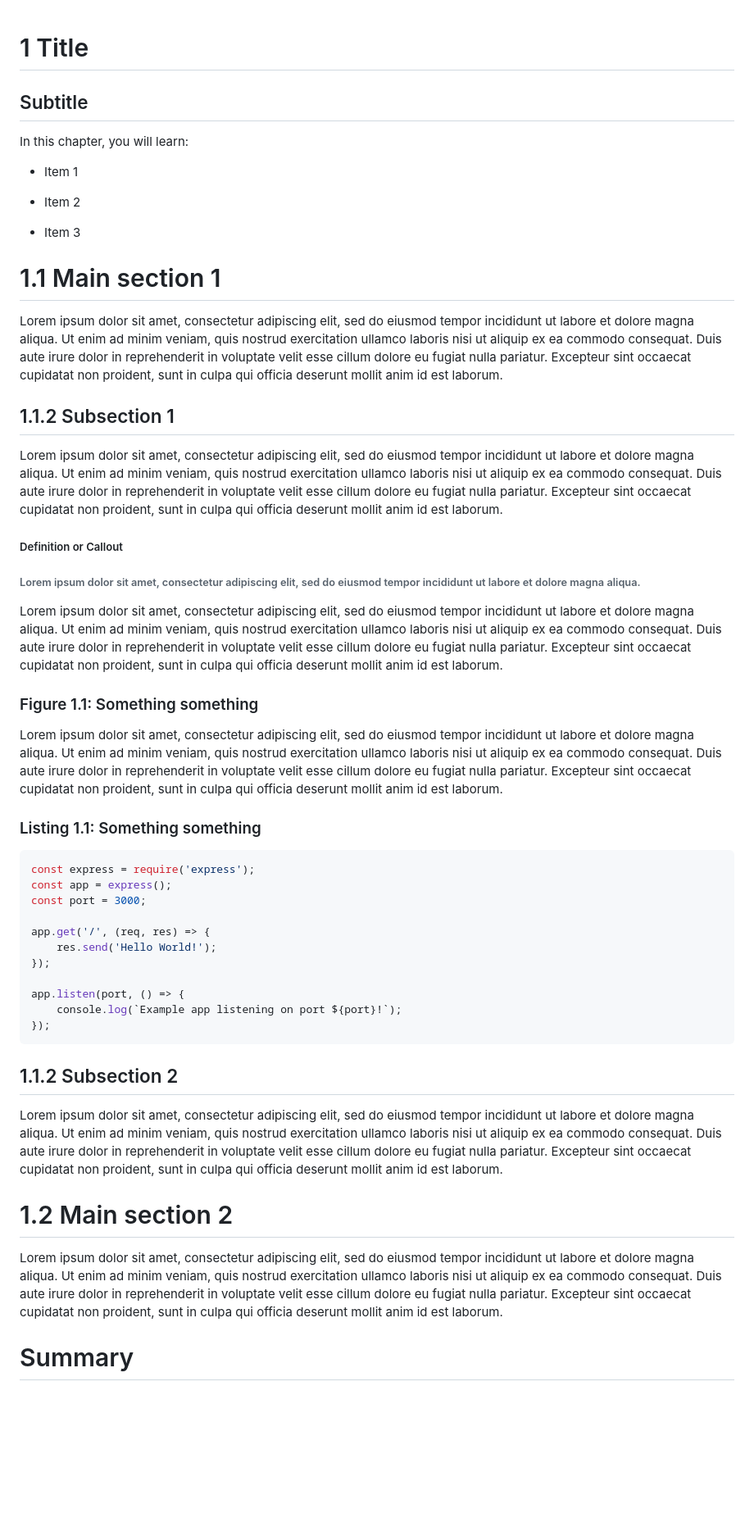
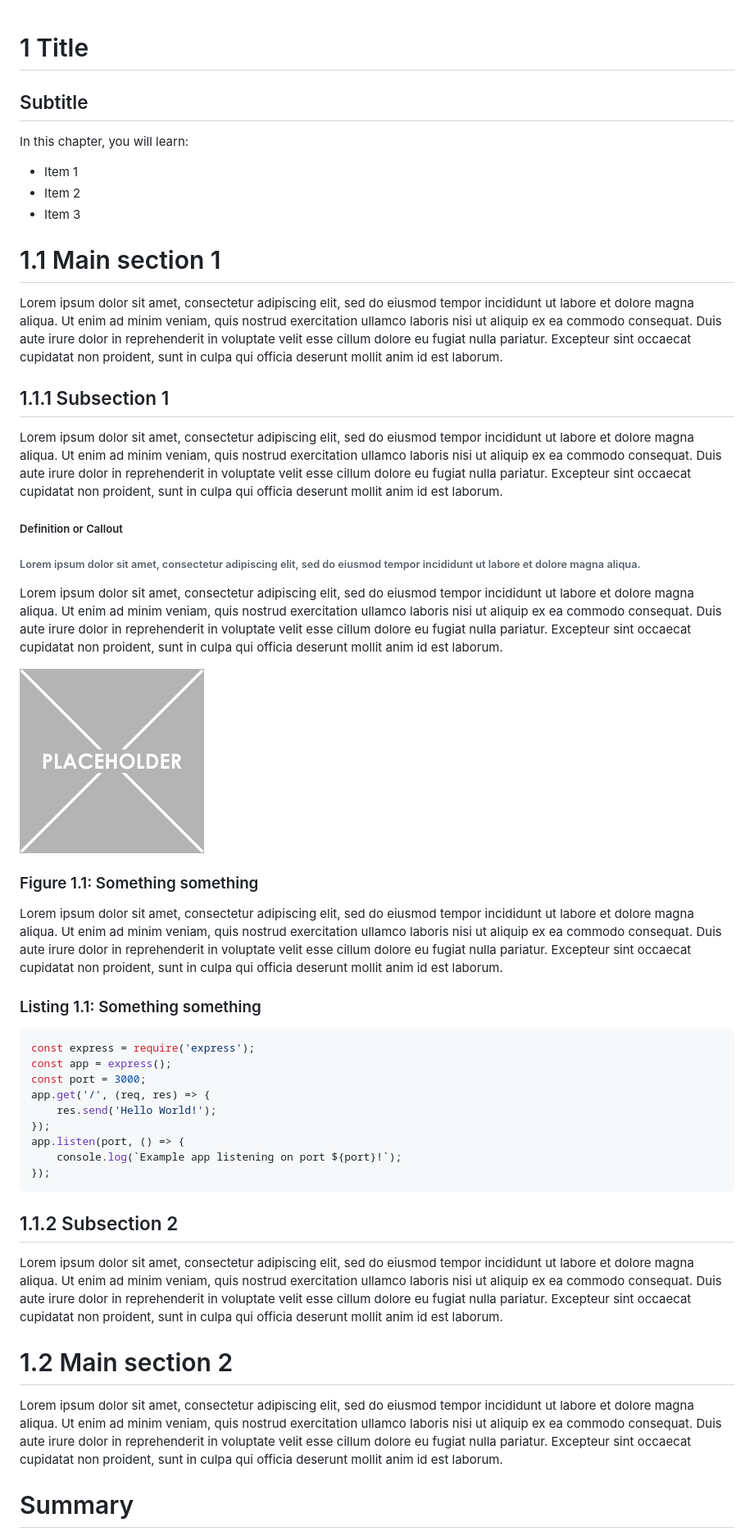
Before and after one commit to ashleydavis/rfsd-web-page-eleventy, a Markdown page: src/chapter-test.md, the part around the change printed below. Shown: that part at 82% size. Rendered like a GitHub page; pictures changed too: src/images/placeholder.png (added); blank space fills up the shorter version.

Commit message:
Updated chapters.

````diff
--- a/src/chapter-test.md
+++ b/src/chapter-test.md
@@ -6,52 +1,39 @@
 # 1 Title
-
 
 ## Subtitle
 
 In this chapter, you will learn:
 
-- Item 1
-
-- Item 2
-
-- Item 3
-
+* Item 1
+* Item 2
+* Item 3
 
 # 1.1 Main section 1
 
 Lorem ipsum dolor sit amet, consectetur adipiscing elit, sed do eiusmod tempor incididunt ut labore et dolore magna aliqua. Ut enim ad minim veniam, quis nostrud exercitation ullamco laboris nisi ut aliquip ex ea commodo consequat. Duis aute irure dolor in reprehenderit in voluptate velit esse cillum dolore eu fugiat nulla pariatur. Excepteur sint occaecat cupidatat non proident, sunt in culpa qui officia deserunt mollit anim id est laborum.
 
-
-## 1.1.2 Subsection 1
+## 1.1.1 Subsection 1
 
 Lorem ipsum dolor sit amet, consectetur adipiscing elit, sed do eiusmod tempor incididunt ut labore et dolore magna aliqua. Ut enim ad minim veniam, quis nostrud exercitation ullamco laboris nisi ut aliquip ex ea commodo consequat. Duis aute irure dolor in reprehenderit in voluptate velit esse cillum dolore eu fugiat nulla pariatur. Excepteur sint occaecat cupidatat non proident, sunt in culpa qui officia deserunt mollit anim id est laborum.
 
-
 ##### Definition or Callout
-
-
 ###### Lorem ipsum dolor sit amet, consectetur adipiscing elit, sed do eiusmod tempor incididunt ut labore et dolore magna aliqua.
 
 Lorem ipsum dolor sit amet, consectetur adipiscing elit, sed do eiusmod tempor incididunt ut labore et dolore magna aliqua. Ut enim ad minim veniam, quis nostrud exercitation ullamco laboris nisi ut aliquip ex ea commodo consequat. Duis aute irure dolor in reprehenderit in voluptate velit esse cillum dolore eu fugiat nulla pariatur. Excepteur sint occaecat cupidatat non proident, sunt in culpa qui officia deserunt mollit anim id est laborum.
 
-
+![alt_text](images/placeholder.png "image_tooltip")
 ### Figure 1.1: Something something
 
 Lorem ipsum dolor sit amet, consectetur adipiscing elit, sed do eiusmod tempor incididunt ut labore et dolore magna aliqua. Ut enim ad minim veniam, quis nostrud exercitation ullamco laboris nisi ut aliquip ex ea commodo consequat. Duis aute irure dolor in reprehenderit in voluptate velit esse cillum dolore eu fugiat nulla pariatur. Excepteur sint occaecat cupidatat non proident, sunt in culpa qui officia deserunt mollit anim id est laborum.
 
-
 ### Listing 1.1: Something something
-
-
 ```javascript
 const express = require('express');
 const app = express();
 const port = 3000;
-
 app.get('/', (req, res) => {
     res.send('Hello World!');
 });
-
 app.listen(port, () => {
     console.log(`Example app listening on port ${port}!`);
 });
@@ -61,10 +43,8 @@ app.listen(port, () => {
 
 Lorem ipsum dolor sit amet, consectetur adipiscing elit, sed do eiusmod tempor incididunt ut labore et dolore magna aliqua. Ut enim ad minim veniam, quis nostrud exercitation ullamco laboris nisi ut aliquip ex ea commodo consequat. Duis aute irure dolor in reprehenderit in voluptate velit esse cillum dolore eu fugiat nulla pariatur. Excepteur sint occaecat cupidatat non proident, sunt in culpa qui officia deserunt mollit anim id est laborum.
 
-
 # 1.2 Main section 2
 
 Lorem ipsum dolor sit amet, consectetur adipiscing elit, sed do eiusmod tempor incididunt ut labore et dolore magna aliqua. Ut enim ad minim veniam, quis nostrud exercitation ullamco laboris nisi ut aliquip ex ea commodo consequat. Duis aute irure dolor in reprehenderit in voluptate velit esse cillum dolore eu fugiat nulla pariatur. Excepteur sint occaecat cupidatat non proident, sunt in culpa qui officia deserunt mollit anim id est laborum.
 
-
 # Summary
````
Also changed, not shown: other parts of src/chapter-test.md (+0 -7 lines), 1 other file.
